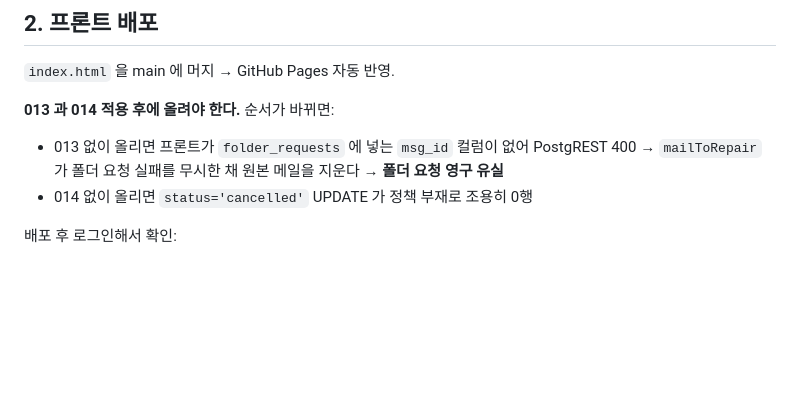
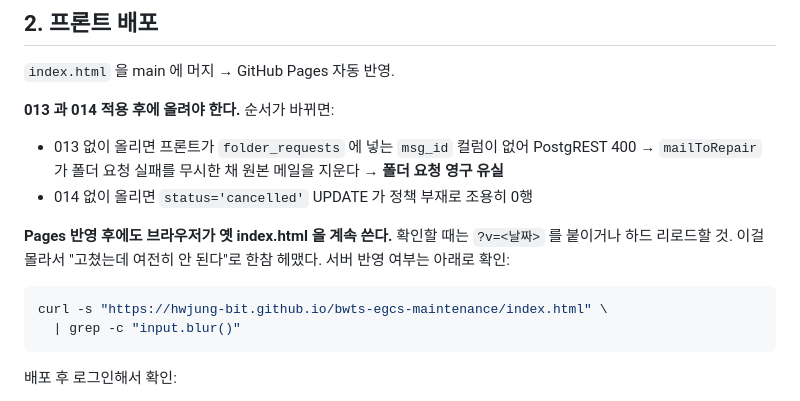
Before and after one commit to hwjung-bit/bwts-egcs-maintenance, a Markdown page: docs/DEPLOY.md, the part around the change. GitHub-like rendering; blank space fills up the shorter version.

Commit message:
Note the Pages cache when verifying a deploy
Verifying the inline-editor fix failed twice against a cached page while
the server already had the new file, which looked exactly like the fix
not working.

Co-Authored-By: Claude Opus 5 (1M context) <noreply@anthropic.com>
Claude-Session: https://claude.ai/code/session_019wB7V3T9He9oKhw9o9fvqF

````diff
--- a/docs/DEPLOY.md
+++ b/docs/DEPLOY.md
@@ -74,6 +74,15 @@ curl -s "https://ivsjskywdtsnoxhnozcd.supabase.co/rest/v1/mail_log?select=id&lim
   PostgREST 400 → `mailToRepair` 가 폴더 요청 실패를 무시한 채 원본 메일을
   지운다 → **폴더 요청 영구 유실**
 - 014 없이 올리면 `status='cancelled'` UPDATE 가 정책 부재로 조용히 0행
+
+**Pages 반영 후에도 브라우저가 옛 index.html 을 계속 쓴다.** 확인할 때는
+`?v=<날짜>` 를 붙이거나 하드 리로드할 것. 이걸 몰라서 "고쳤는데 여전히 안 된다"로
+한참 헤맸다. 서버 반영 여부는 아래로 확인:
+
+```bash
+curl -s "https://hwjung-bit.github.io/bwts-egcs-maintenance/index.html" \
+  | grep -c "input.blur()"
+```
 
 배포 후 로그인해서 확인:
 
````
